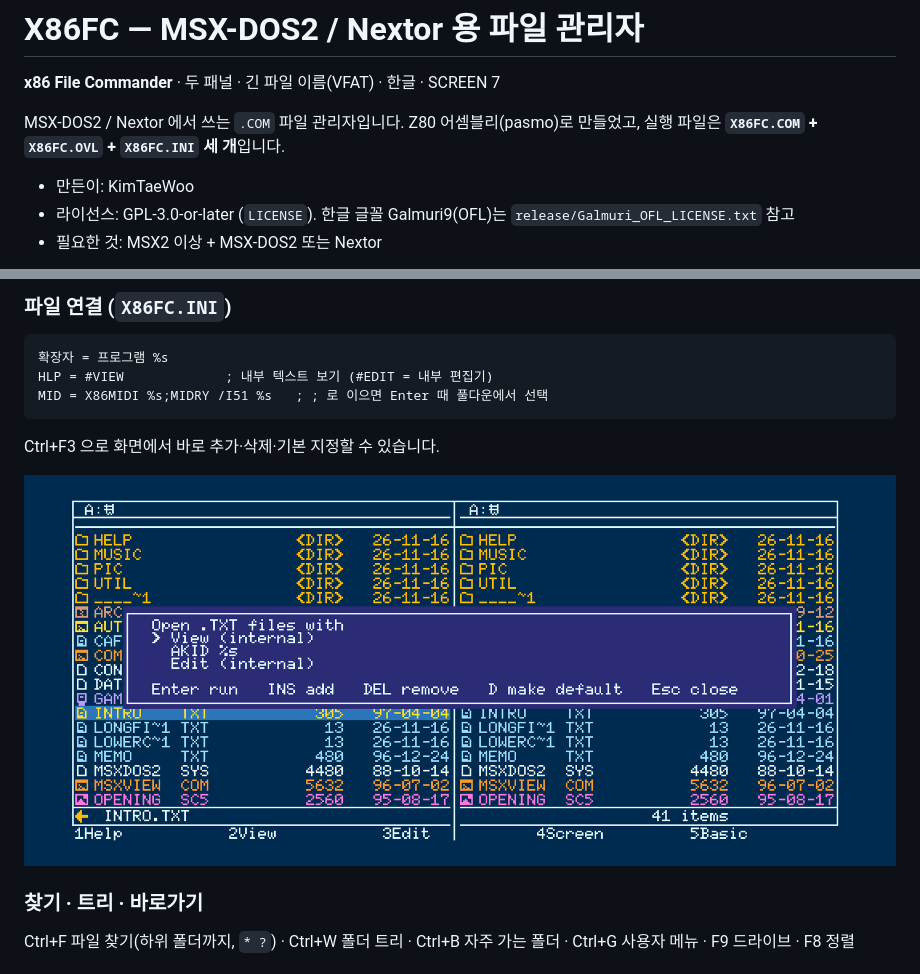
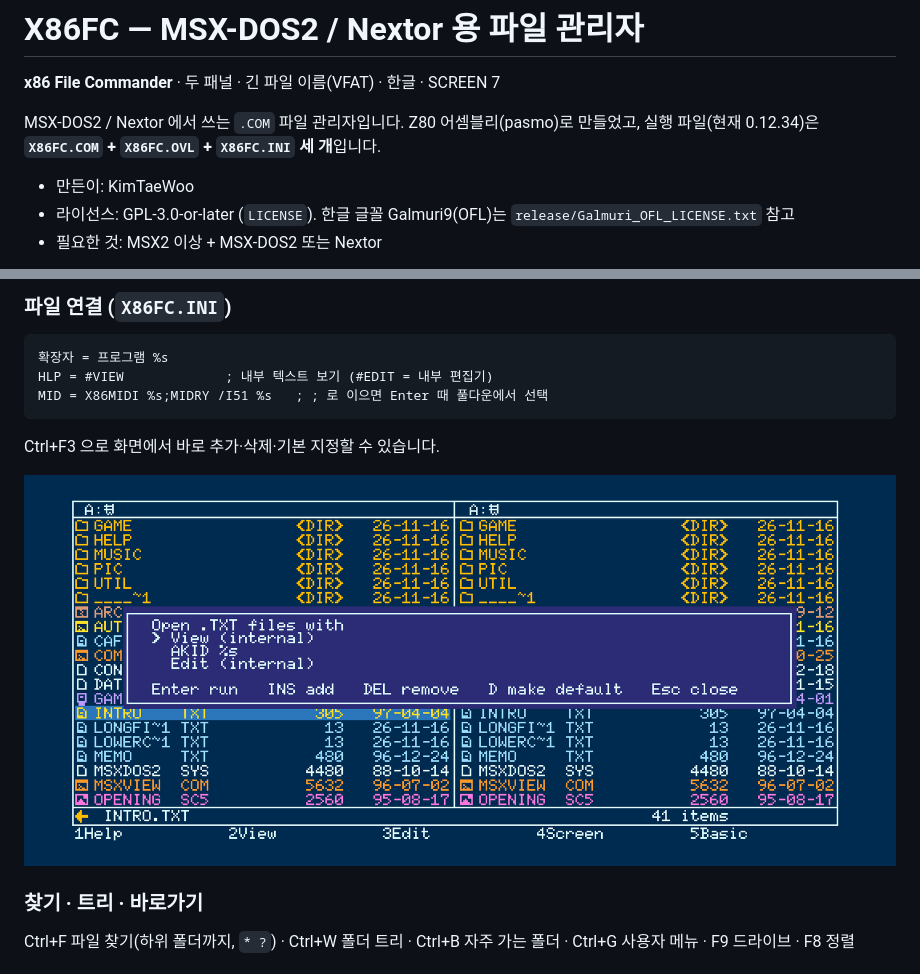
Before and after one commit to taewoo725-maker/X86fc, a Markdown page: README.md, 2 parts joined by grey strips. Rendered like a GitHub page; pictures changed too: docs/images/08_7H_열기풀다운.png.

```diff
--- a/README.md
+++ b/README.md
@@ -2,7 +2,7 @@
 
 **x86 File Commander** · 두 패널 · 긴 파일 이름(VFAT) · 한글 · SCREEN 7
 
-MSX-DOS2 / Nextor 에서 쓰는 `.COM` 파일 관리자입니다. Z80 어셈블리(pasmo)로 만들었고, 실행 파일은 **`X86FC.COM` + `X86FC.OVL` + `X86FC.INI` 세 개**입니다.
+MSX-DOS2 / Nextor 에서 쓰는 `.COM` 파일 관리자입니다. Z80 어셈블리(pasmo)로 만들었고, 실행 파일(현재 0.12.34)은 **`X86FC.COM` + `X86FC.OVL` + `X86FC.INI` 세 개**입니다.
 
 - 만든이: KimTaeWoo
 - 라이선스: GPL-3.0-or-later (`LICENSE`). 한글 글꼴 Galmuri9(OFL)는 `release/Galmuri_OFL_LICENSE.txt` 참고
```
Also changed, not shown: docs/post_ko.md (+3 -3 lines), docs/images/11_SCREEN7_도움말.png, 13 other files.
